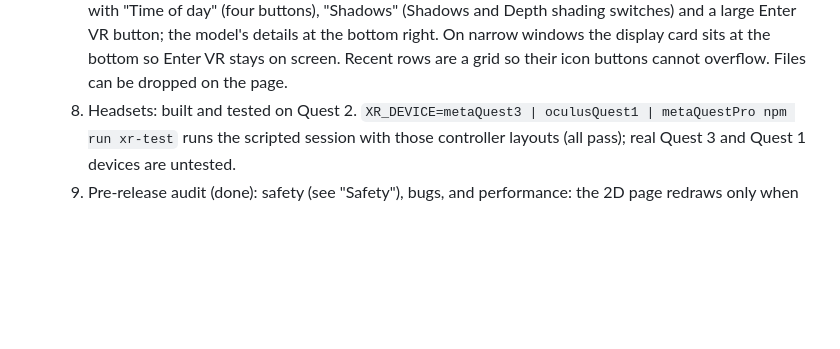
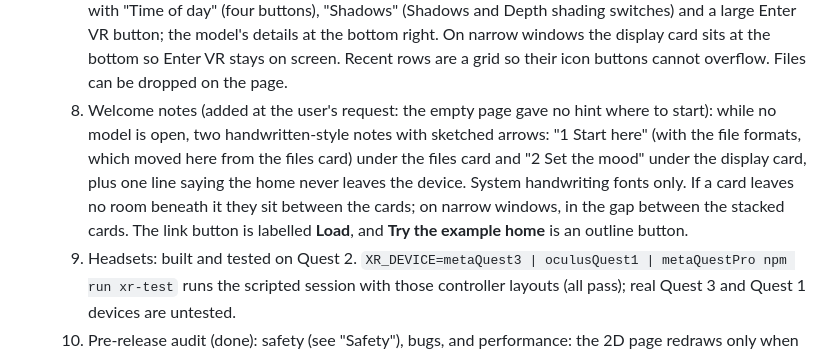
Before and after one commit to Cial303/SweetHomeVR, a Markdown page: SPEC.md, the part around the change. Drawn GitHub-style; blank space fills up the shorter version.

```diff
--- a/SPEC.md
+++ b/SPEC.md
@@ -199,6 +199,7 @@ README.md         how to host, use and update
      - "Try the example home": `examples/example-home.sh3d`, generated by `scripts/make-example.js` from original box furniture. The official Sweet Home 3D examples state no licence allowing redistribution and their server sends no CORS headers, so they are neither copied nor linked.
      - 2D page: a Display section (Light, Shadows switch) apart from the file buttons; morning is the default light.
   8. Page layout (changed at the user's request: the panel had grown so long that Enter VR needed scrolling): a files card at the top left (Open file, link field, example, status, Recent, File options); a display card at the top right (changed again at the user's request: a bottom bar left Enter VR in a far corner, easy to miss) with "Time of day" (four buttons), "Shadows" (Shadows and Depth shading switches) and a large Enter VR button; the model's details at the bottom right. On narrow windows the display card sits at the bottom so Enter VR stays on screen. Recent rows are a grid so their icon buttons cannot overflow. Files can be dropped on the page.
+  10. Welcome notes (added at the user's request: the empty page gave no hint where to start): while no model is open, two handwritten-style notes with sketched arrows: "1 Start here" (with the file formats, which moved here from the files card) under the files card and "2 Set the mood" under the display card, plus one line saying the home never leaves the device. System handwriting fonts only. If a card leaves no room beneath it they sit between the cards; on narrow windows, in the gap between the stacked cards. The link button is labelled **Load**, and **Try the example home** is an outline button.
   9. Headsets: built and tested on Quest 2. `XR_DEVICE=metaQuest3 | oculusQuest1 | metaQuestPro npm run xr-test` runs the scripted session with those controller layouts (all pass); real Quest 3 and Quest 1 devices are untested.
   6. Pre-release audit (done): safety (see "Safety"), bugs, and performance: the 2D page redraws only when something changes (2 frames a second when idle), raycast target lists are cached per model, the lighting change check allocates nothing, and loading pauses between furniture models so progress is painted.
 - Keep the code plain and commented. No frameworks beyond three.js.
```
Also changed, not shown: README.md (+2 -2 lines), docs/page.jpg, 4 other files.
